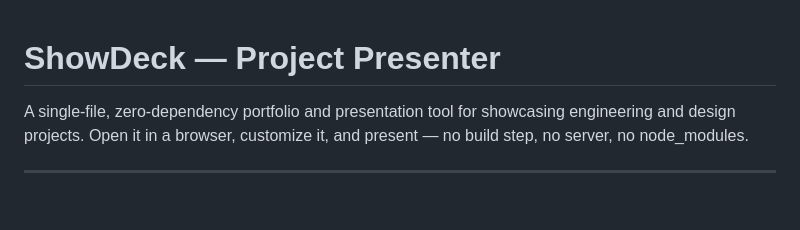
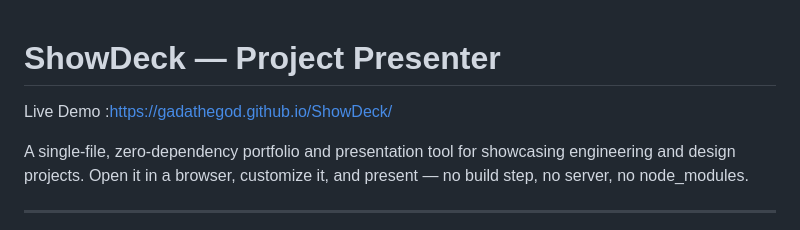
Before and after one commit to GadatheGod/ShowDeck, a Markdown page: README.md, the part around the change. Rendered like a GitHub page; blank space fills up the shorter version.

```diff
--- a/README.md
+++ b/README.md
@@ -1,4 +1,6 @@
 # ShowDeck — Project Presenter
+
+Live Demo :https://gadathegod.github.io/ShowDeck/
 
 A single-file, zero-dependency portfolio and presentation tool for showcasing engineering and design projects. Open it in a browser, customize it, and present — no build step, no server, no node_modules.
 
```
